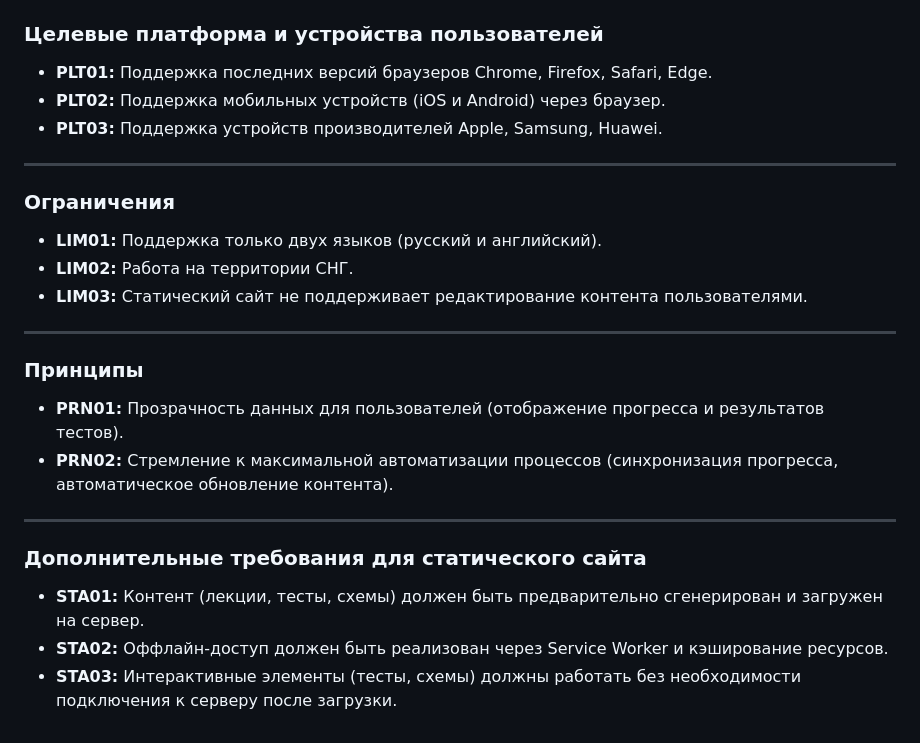
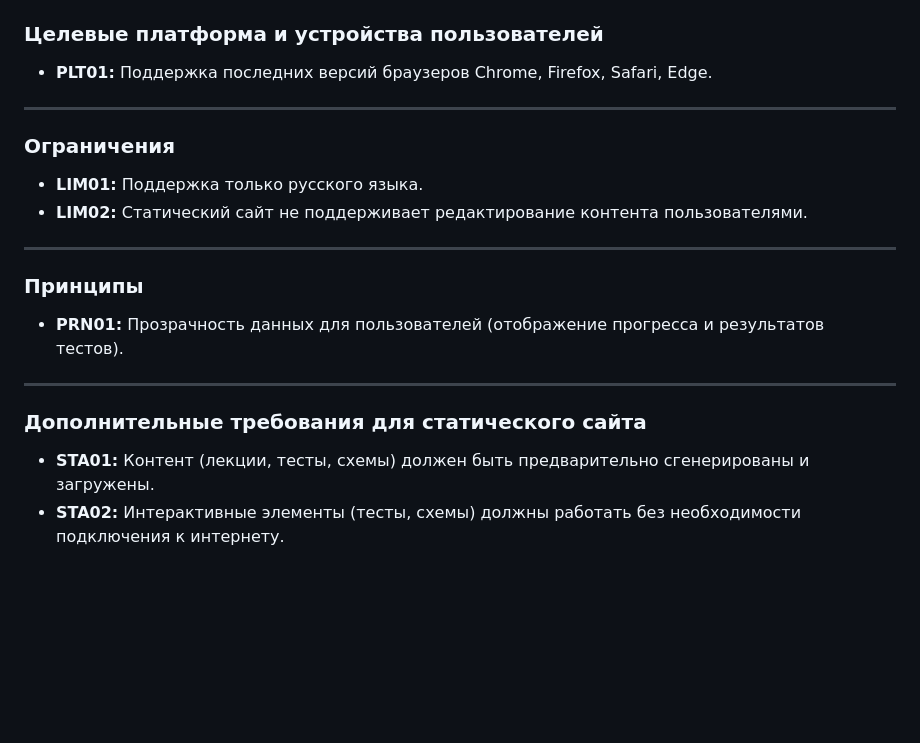
Before and after one commit to GsG-bOIIZ/network-architectures, a Markdown page: project-doc/1. Исходные сведения/Архитектурные факторы.md, the part around one of its changes. Drawn GitHub-style; blank space fills up the shorter version.

```diff
--- a/project-doc/1. Исходные сведения/Архитектурные факторы.md
+++ b/project-doc/1. Исходные сведения/Архитектурные факторы.md
@@ -77,28 +48,23 @@
 ### **Целевые платформа и устройства пользователей**
 
 - **PLT01:** Поддержка последних версий браузеров Chrome, Firefox, Safari, Edge.
-- **PLT02:** Поддержка мобильных устройств (iOS и Android) через браузер.
-- **PLT03:** Поддержка устройств производителей Apple, Samsung, Huawei.
 
 ---
 
 ### **Ограничения**
 
-- **LIM01:** Поддержка только двух языков (русский и английский).
-- **LIM02:** Работа на территории СНГ.
-- **LIM03:** Статический сайт не поддерживает редактирование контента пользователями.
+- **LIM01:** Поддержка только русского языка.
+- **LIM02:** Статический сайт не поддерживает редактирование контента пользователями.
 
 ---
 
 ### **Принципы**
 
 - **PRN01:** Прозрачность данных для пользователей (отображение прогресса и результатов тестов).
-- **PRN02:** Стремление к максимальной автоматизации процессов (синхронизация прогресса, автоматическое обновление контента).
 
 ---
 
 ### **Дополнительные требования для статического сайта**
 
-- **STA01:** Контент (лекции, тесты, схемы) должен быть предварительно сгенерирован и загружен на сервер.
-- **STA02:** Оффлайн-доступ должен быть реализован через Service Worker и кэширование ресурсов.
-- **STA03:** Интерактивные элементы (тесты, схемы) должны работать без необходимости подключения к серверу после загрузки.
+- **STA01:** Контент (лекции, тесты, схемы) должен быть предварительно сгенерированы и загружены.
+- **STA02:** Интерактивные элементы (тесты, схемы) должны работать без необходимости подключения к интернету.
```
Also changed, not shown: other parts of project-doc/1. Исходные сведения/Архитектурные факторы.md (+5 -34 lines).
